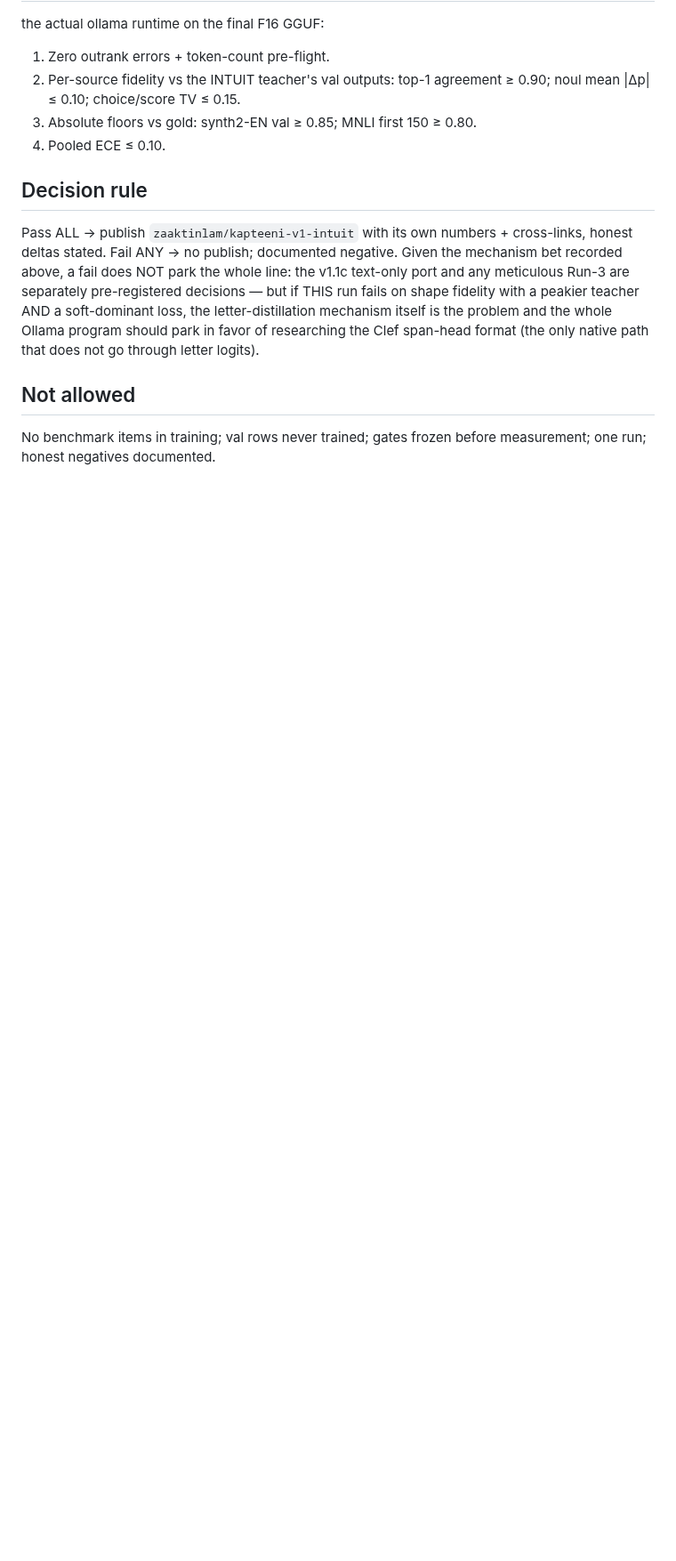
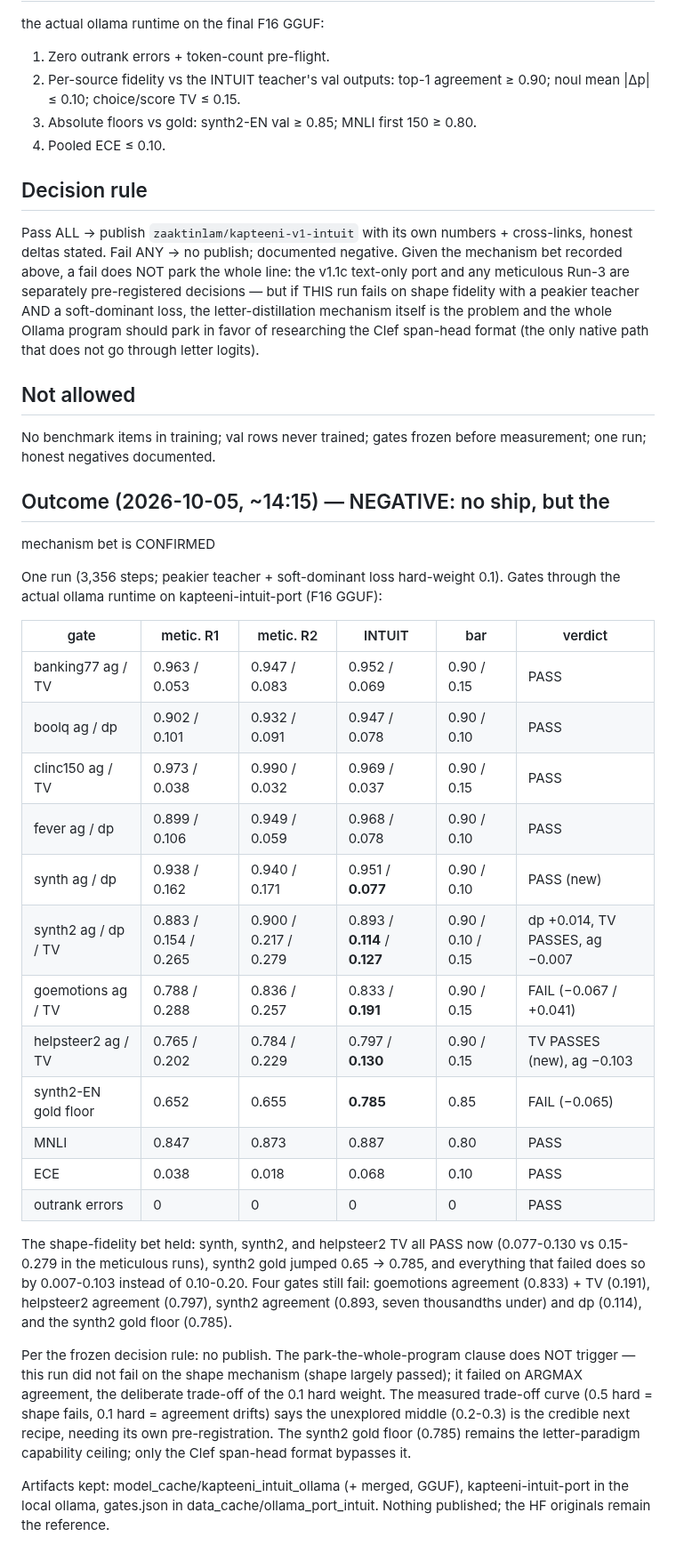
Before and after one commit to TriusAI/Kapteeni, a Markdown page: docs/PREREG-KAPTEENI-OLLAMA-INTUIT.md, the part around the change. Shown at 89% size. Drawn GitHub-style; blank space fills up the shorter version.

Commit message:
intuit port run 1: NEGATIVE by inches; the peakier-teacher bet confirmed
Shape fidelity: synth/synth2/helpsteer2 TV all pass (0.077-0.130 vs
0.15-0.279 in both meticulous runs); synth2 gold floor 0.655->0.785;
MNLI 0.887; ECE 0.068; zero outrank errors. Remaining failures all
small: goemotions ag 0.833/TV 0.191, helpsteer2 ag 0.797, synth2 ag
0.893 (0.007 under bar) + dp 0.114 (0.014 over), synth2 floor 0.785.
No publish. Measured trade-off curve across three runs points to
hard-weight 0.2-0.3 as the credible next recipe (own pre-reg
required); program not parked — the shape mechanism itself passed.

```diff
--- a/docs/PREREG-KAPTEENI-OLLAMA-INTUIT.md
+++ b/docs/PREREG-KAPTEENI-OLLAMA-INTUIT.md
@@ -73,3 +73,47 @@ does not go through letter logits).
 
 No benchmark items in training; val rows never trained; gates frozen
 before measurement; one run; honest negatives documented.
+## Outcome (2026-10-05, ~14:15) — NEGATIVE: no ship, but the
+mechanism bet is CONFIRMED
+
+One run (3,356 steps; peakier teacher + soft-dominant loss
+hard-weight 0.1). Gates through the actual ollama runtime on
+kapteeni-intuit-port (F16 GGUF):
+
+| gate | metic. R1 | metic. R2 | INTUIT | bar | verdict |
+|---|---|---|---|---|---|
+| banking77 ag / TV | 0.963 / 0.053 | 0.947 / 0.083 | 0.952 / 0.069 | 0.90 / 0.15 | PASS |
+| boolq ag / dp | 0.902 / 0.101 | 0.932 / 0.091 | 0.947 / 0.078 | 0.90 / 0.10 | PASS |
+| clinc150 ag / TV | 0.973 / 0.038 | 0.990 / 0.032 | 0.969 / 0.037 | 0.90 / 0.15 | PASS |
+| fever ag / dp | 0.899 / 0.106 | 0.949 / 0.059 | 0.968 / 0.078 | 0.90 / 0.10 | PASS |
+| synth ag / dp | 0.938 / 0.162 | 0.940 / 0.171 | 0.951 / **0.077** | 0.90 / 0.10 | PASS (new) |
+| synth2 ag / dp / TV | 0.883 / 0.154 / 0.265 | 0.900 / 0.217 / 0.279 | 0.893 / **0.114** / **0.127** | 0.90 / 0.10 / 0.15 | dp +0.014, TV PASSES, ag −0.007 |
+| goemotions ag / TV | 0.788 / 0.288 | 0.836 / 0.257 | 0.833 / **0.191** | 0.90 / 0.15 | FAIL (−0.067 / +0.041) |
+| helpsteer2 ag / TV | 0.765 / 0.202 | 0.784 / 0.229 | 0.797 / **0.130** | 0.90 / 0.15 | TV PASSES (new), ag −0.103 |
+| synth2-EN gold floor | 0.652 | 0.655 | **0.785** | 0.85 | FAIL (−0.065) |
+| MNLI | 0.847 | 0.873 | 0.887 | 0.80 | PASS |
+| ECE | 0.038 | 0.018 | 0.068 | 0.10 | PASS |
+| outrank errors | 0 | 0 | 0 | 0 | PASS |
+
+The shape-fidelity bet held: synth, synth2, and helpsteer2 TV all
+PASS now (0.077-0.130 vs 0.15-0.279 in the meticulous runs), synth2
+gold jumped 0.65 -> 0.785, and everything that failed does so by
+0.007-0.103 instead of 0.10-0.20. Four gates still fail:
+goemotions agreement (0.833) + TV (0.191), helpsteer2 agreement
+(0.797), synth2 agreement (0.893, seven thousandths under) and dp
+(0.114), and the synth2 gold floor (0.785).
+
+Per the frozen decision rule: no publish. The park-the-whole-program
+clause does NOT trigger — this run did not fail on the shape
+mechanism (shape largely passed); it failed on ARGMAX agreement, the
+deliberate trade-off of the 0.1 hard weight. The measured trade-off
+curve (0.5 hard = shape fails, 0.1 hard = agreement drifts) says the
+unexplored middle (0.2-0.3) is the credible next recipe, needing its
+own pre-registration. The synth2 gold floor (0.785) remains the
+letter-paradigm capability ceiling; only the Clef span-head format
+bypasses it.
+
+Artifacts kept: model_cache/kapteeni_intuit_ollama (+ merged, GGUF),
+kapteeni-intuit-port in the local ollama, gates.json in
+data_cache/ollama_port_intuit. Nothing published; the HF originals
+remain the reference.
```
Also changed, not shown: WORKLOG.md (+16 -0 lines).
